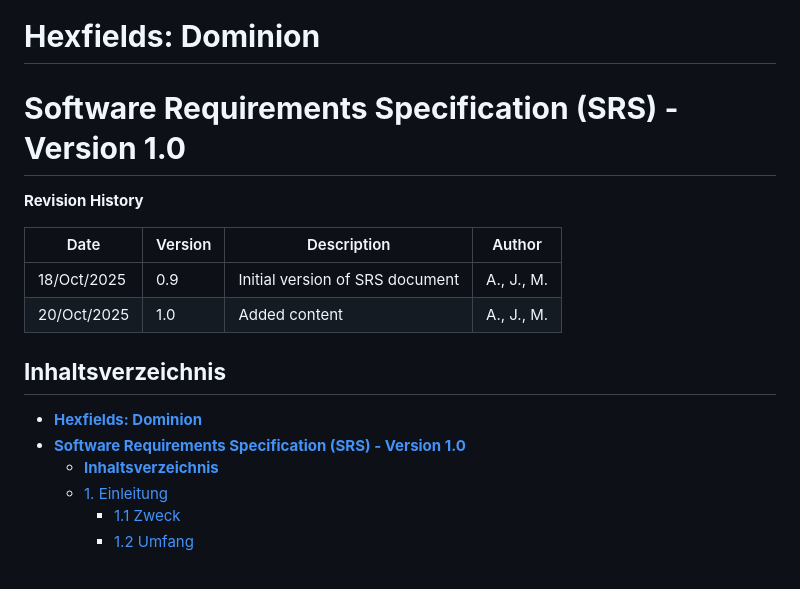
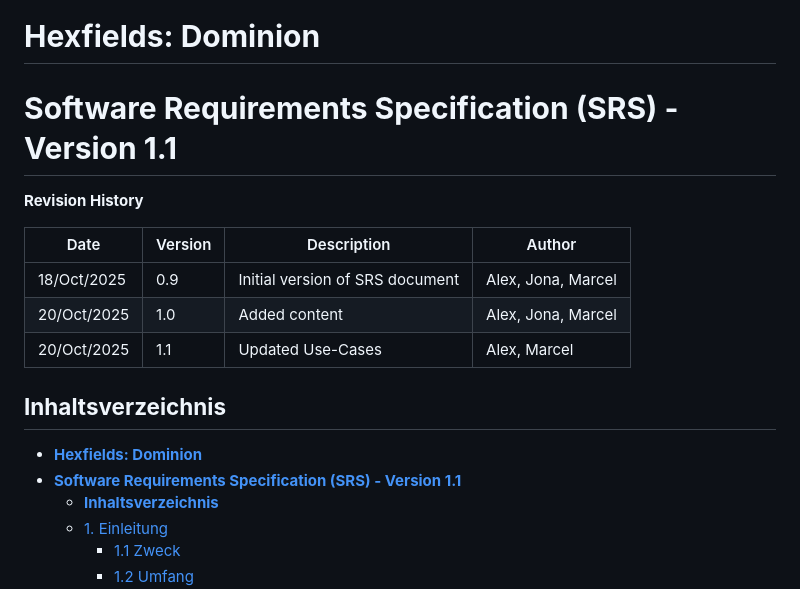
Before and after one commit to Hexfields-Studio/HexfieldsDominion-Artefacts, a Markdown page: srs/rup_srs.md, the part around the change. Rendered like a GitHub page.

Commit message:
Update again

```diff
--- a/srs/rup_srs.md
+++ b/srs/rup_srs.md
@@ -1,18 +1,19 @@
 # **Hexfields: Dominion**
 
-# **Software Requirements Specification (SRS) - Version 1.0**
+# **Software Requirements Specification (SRS) - Version 1.1**
 
 **Revision History**
 
 | Date | Version | Description | Author |
 |------|---------|-------------|--------|
-| 18/Oct/2025 | 0.9 | Initial version of SRS document | A., J., M. |
-| 20/Oct/2025 | 1.0 | Added content | A., J., M. |
+| 18/Oct/2025 | 0.9 | Initial version of SRS document | Alex, Jona, Marcel |
+| 20/Oct/2025 | 1.0 | Added content | Alex, Jona, Marcel |
+| 20/Oct/2025 | 1.1 | Updated Use-Cases | Alex, Marcel |
 
 ## **Inhaltsverzeichnis**
 
 - [**Hexfields: Dominion**](#hexfields-dominion)
-- [**Software Requirements Specification (SRS) - Version 1.0**](#software-requirements-specification-srs---version-10)
+- [**Software Requirements Specification (SRS) - Version 1.1**](#software-requirements-specification-srs---version-11)
   - [**Inhaltsverzeichnis**](#inhaltsverzeichnis)
   - [1. Einleitung](#1-einleitung)
     - [1.1 Zweck](#11-zweck)
```
